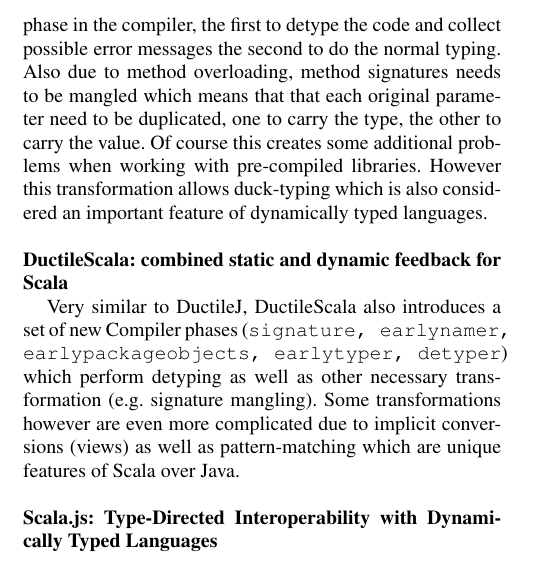
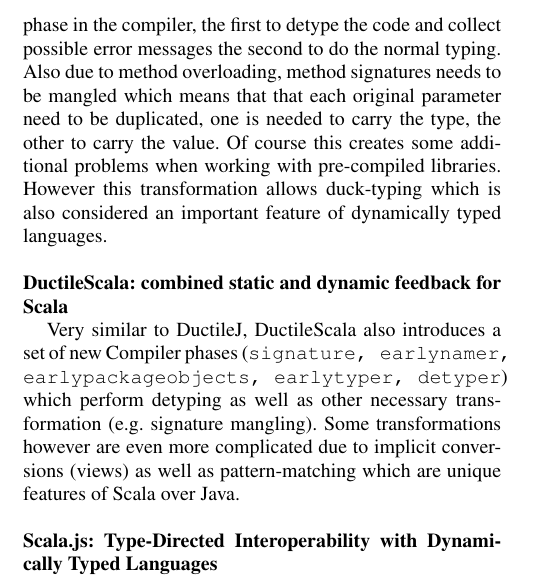
Before and after one commit to scaladyno/papers, a LaTeX paper (2014-04-scaladyno-scala-workshop/src/main.tex, which reads 2014-04-scaladyno-scala-workshop/src/related_work.tex): part of one column of page 3 of 4, cut so that both start at the same text. Compiled offline with pdfLaTeX; a missing font is replaced by an installed copy or a similar font.

Commit message:
small changes

```diff
--- a/2014-04-scaladyno-scala-workshop/src/related_work.tex
+++ b/2014-04-scaladyno-scala-workshop/src/related_work.tex
@@ -11,7 +11,7 @@ RT.assign(instance, "fieldName", value)\\
 RT.cast("ClassName", instance)\\
 }
 which are needed for the late runtime binding.
-Such a transformation however requires the duplication of the typing phase in the compiler, the first to detype the code and collect possible error messages the second to do the normal typing. Also due to method overloading, method signatures needs to be mangled which means that that each original parameter need to be duplicated, one to carry the type, the other to carry the value. Of course this creates some additional problems when working with pre-compiled libraries. However this transformation allows duck-typing which is also considered an important feature of dynamically typed languages.
+Such a transformation however requires the duplication of the typing phase in the compiler, the first to detype the code and collect possible error messages the second to do the normal typing. Also due to method overloading, method signatures needs to be mangled which means that that each original parameter need to be duplicated, one is needed to carry the type, the other to carry the value. Of course this creates some additional problems when working with pre-compiled libraries. However this transformation allows duck-typing which is also considered an important feature of dynamically typed languages.
 \\
 \\
 \topic{DuctileScala: combined static and dynamic feedback for Scala}
```
